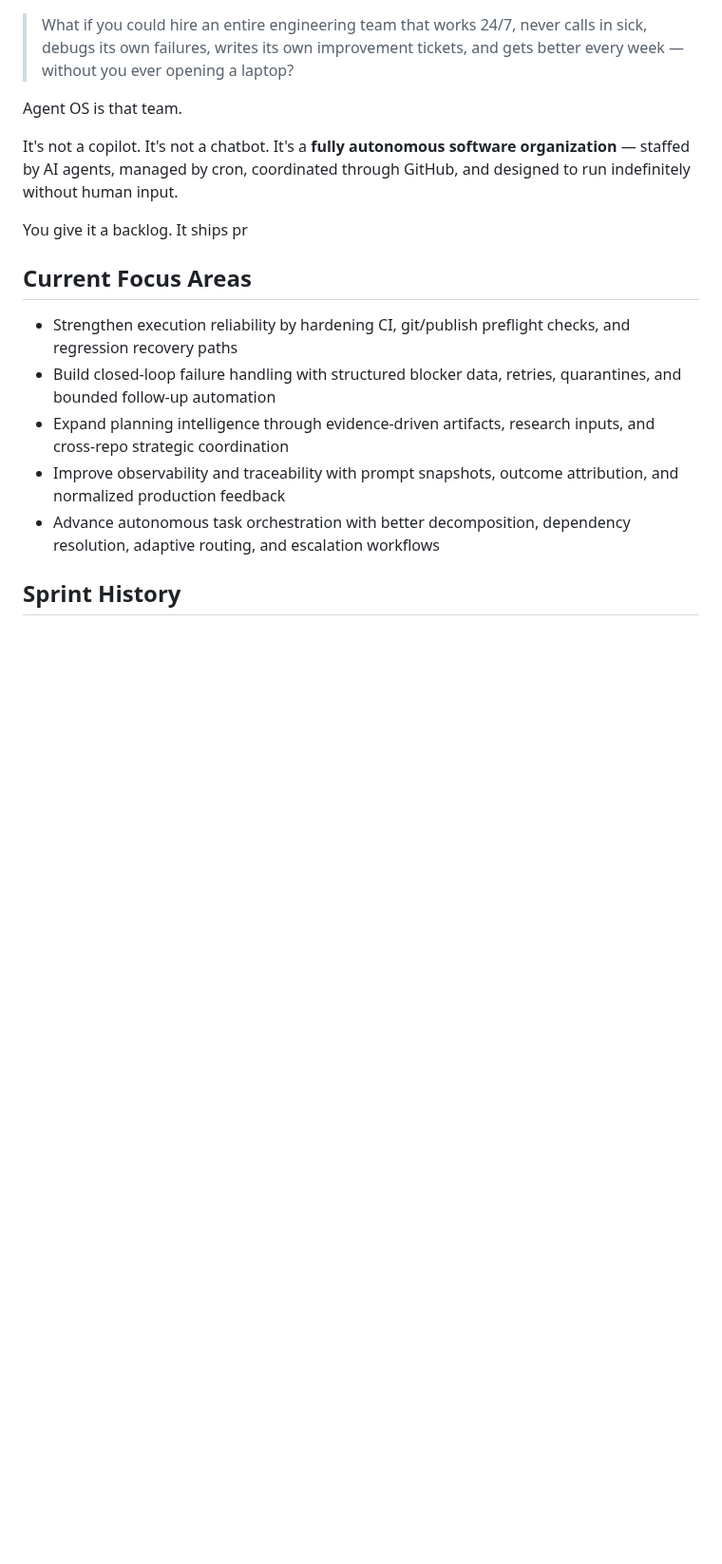
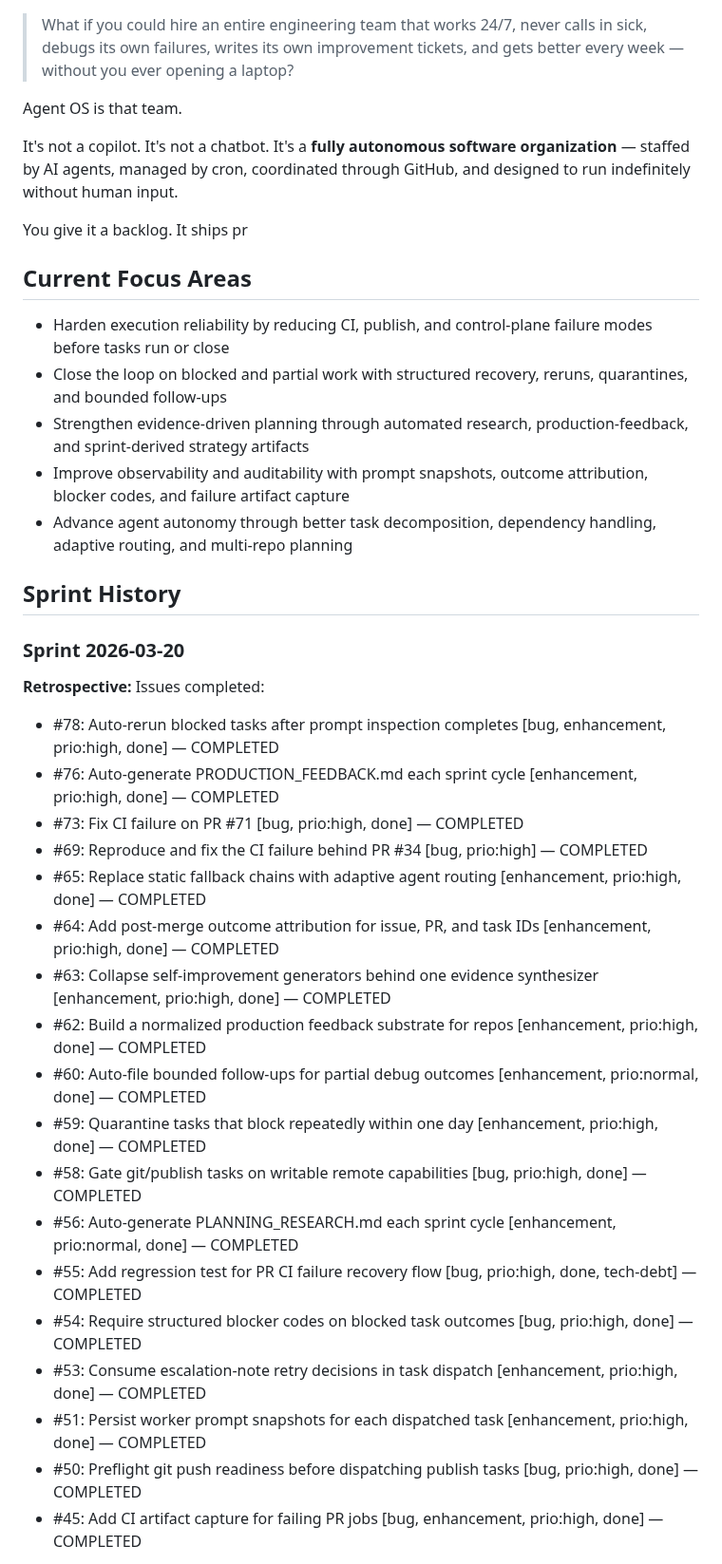
Before and after one commit to kai-linux/agent-os, a Markdown page: STRATEGY.md, the part around one of its changes. Shown at 95% size. Rendered like a GitHub page; blank space fills up the shorter version.

Commit message:
chore: update STRATEGY.md — sprint 2026-03-20

```diff
--- a/STRATEGY.md
+++ b/STRATEGY.md
@@ -19,11 +19,36 @@ You give it a backlog. It ships pr
 
 
 
+
 <!-- auto-focus-areas -->
-- Strengthen execution reliability by hardening CI, git/publish preflight checks, and regression recovery paths
-- Build closed-loop failure handling with structured blocker data, retries, quarantines, and bounded follow-up automation
-- Expand planning intelligence through evidence-driven artifacts, research inputs, and cross-repo strategic coordination
-- Improve observability and traceability with prompt snapshots, outcome attribution, and normalized production feedback
-- Advance autonomous task orchestration with better decomposition, dependency resolution, adaptive routing, and escalation workflows
+- Harden execution reliability by reducing CI, publish, and control-plane failure modes before tasks run or close
+- Close the loop on blocked and partial work with structured recovery, reruns, quarantines, and bounded follow-ups
+- Strengthen evidence-driven planning through automated research, production-feedback, and sprint-derived strategy artifacts
+- Improve observability and auditability with prompt snapshots, outcome attribution, blocker codes, and failure artifact capture
+- Advance agent autonomy through better task decomposition, dependency handling, adaptive routing, and multi-repo planning
 
 ## Sprint History
+
+### Sprint 2026-03-20
+
+**Retrospective:**
+Issues completed:
+- #78: Auto-rerun blocked tasks after prompt inspection completes [bug, enhancement, prio:high, done] — COMPLETED
+- #76: Auto-generate PRODUCTION_FEEDBACK.md each sprint cycle [enhancement, prio:high, done] — COMPLETED
+- #73: Fix CI failure on PR #71 [bug, prio:high, done] — COMPLETED
+- #69: Reproduce and fix the CI failure behind PR #34 [bug, prio:high] — COMPLETED
+- #65: Replace static fallback chains with adaptive agent routing [enhancement, prio:high, done] — COMPLETED
+- #64: Add post-merge outcome attribution for issue, PR, and task IDs [enhancement, prio:high, done] — COMPLETED
+- #63: Collapse self-improvement generators behind one evidence synthesizer [enhancement, prio:high, done] — COMPLETED
+- #62: Build a normalized production feedback substrate for repos [enhancement, prio:high, done] — COMPLETED
+- #60: Auto-file bounded follow-ups for partial debug outcomes [enhancement, prio:normal, done] — COMPLETED
+- #59: Quarantine tasks that block repeatedly within one day [enhancement, prio:high, done] — COMPLETED
+- #58: Gate git/publish tasks on writable remote capabilities [bug, prio:high, done] — COMPLETED
+- #56: Auto-generate PLANNING_RESEARCH.md each sprint cycle [enhancement, prio:normal, done] — COMPLETED
+- #55: Add regression test for PR CI failure recovery flow [bug, prio:high, done, tech-debt] — COMPLETED
+- #54: Require structured blocker codes on blocked task outcomes [bug, prio:high, done] — COMPLETED
+- #53: Consume escalation-note retry decisions in task dispatch [enhancement, prio:high, done] — COMPLETED
+- #51: Persist worker prompt snapshots for each dispatched task [enhancement, prio:high, done] — COMPLETED
+- #50: Preflight git push readiness before dispatching publish tasks [bug, prio:high, done] — COMPLETED
+- #45: Add CI artifact capture for failing PR jobs [bug, enhancement, prio:high, done] — COMPLETED
+
```
Also changed, not shown: other parts of STRATEGY.md (+22 -0 lines).
